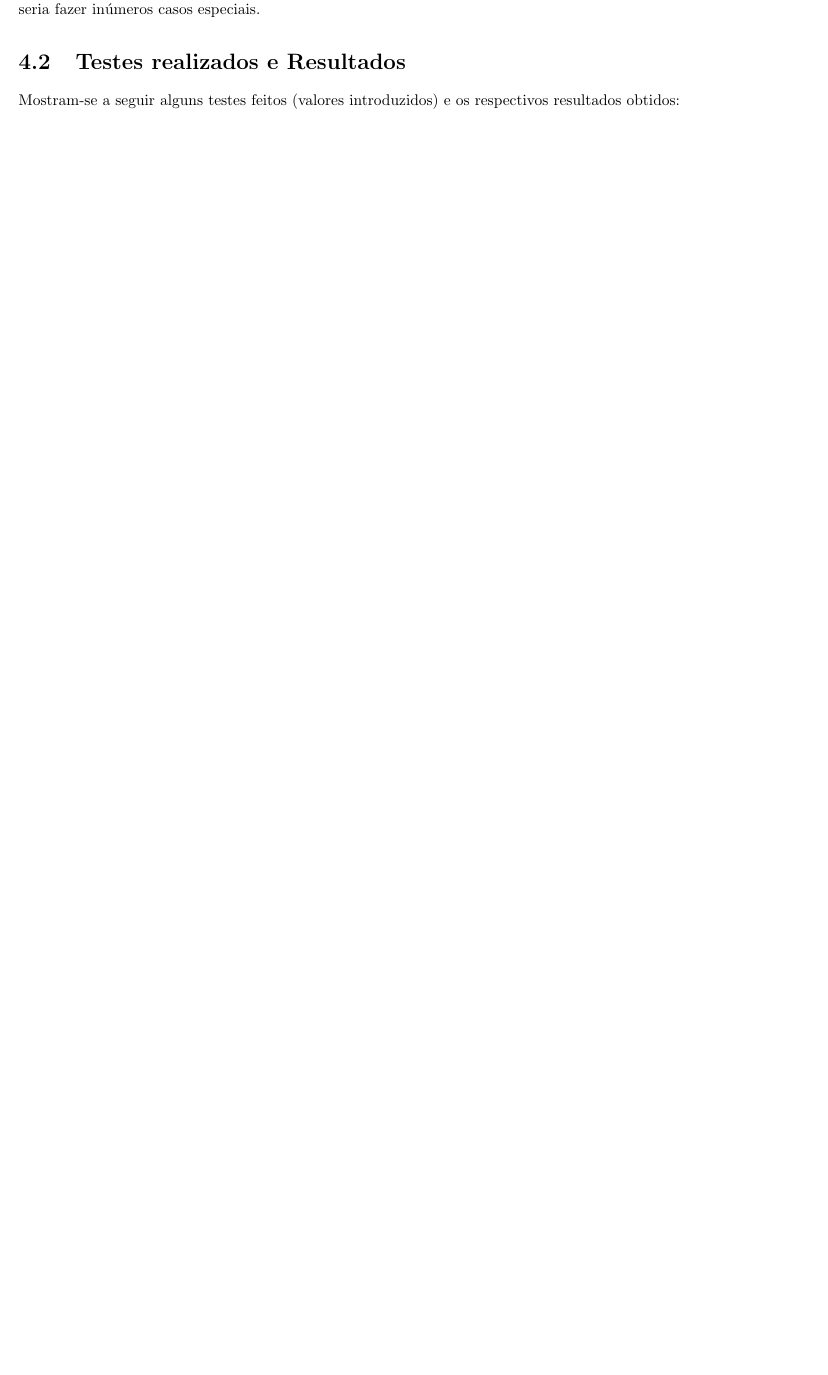
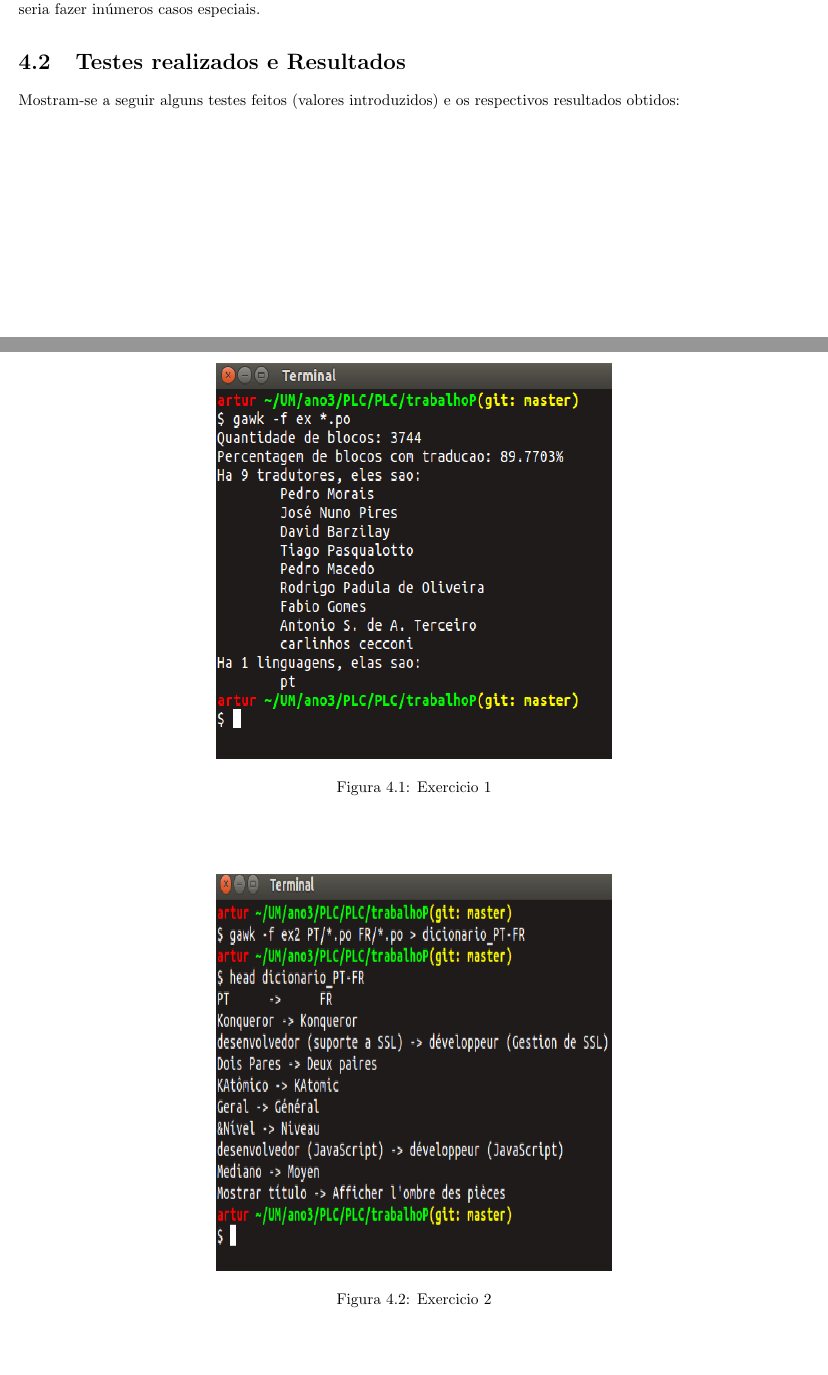
Before and after one commit to Ekkro/PLC, a LaTeX thesis (trabalhoP/relatório.tex): part of page 7 of 9 before the commit and two parts of pages 7 and 8 of 11 after it, the two joined at a grey line, cut so that both start at the same text, the shorter picture padded with empty space. Compiled offline with pdfLaTeX.

Commit message:
quase completo

```diff
--- a/trabalhoP/relatório.tex
+++ b/trabalhoP/relatório.tex
@@ -146,20 +146,17 @@ No último problema ignoramos o "\\n" e o "\#", devido ao LaTex, sustituindo por
 Uma alternativa seria modificar os ficheiros manualmente de modo a estarem no formato certo. Outra alternativa seria fazer inúmeros casos especiais.
 
 \section{Testes realizados e Resultados}
-Mostram-se a seguir alguns testes feitos (valores introduzidos) e
-os respectivos resultados obtidos:
+Mostram-se a seguir alguns testes feitos (valores introduzidos) e os respectivos resultados obtidos:
 
 
-%\begin{figure}[h]
-%\center
-%\includegraphics[scale=1]{exercicio1.png}
-%\caption{Exercicio 1}
-%\label{figura:Exercicio 1}
-%\end{figure}
+\begin{figure}[h]
+\center
+\includegraphics [width=9cm,height= 9cm]{exercicio1.png}
+\caption{Exercicio 1}
+\label{figura:Exercicio 1}
+\end{figure}
 
-%\begin{figure}[h]
-%\centering
-%\includegraphics[15,10]{exercicio2.png}
-%\caption{Exercicio 2}
-%\label{Exercicio 2}
-%\end{figure}
+\begin{figure}[h]
+\centering
+\includegraphics[width=9cm,height= 9cm]{exercicio2.png}
+\caption{Exercicio 2}
@@ -173,3 +177,5 @@ os respectivos resultados obtidos:
+\label{Exercicio 3}
+\end{figure}
 
 
 \chapter{Conclusão} \label{concl}
```
Also changed, not shown: trabalhoP/exercicio1.png, trabalhoP/exercicio2.png, trabalhoP/exercicio31.png (added), trabalhoP/exercicio32.png (added), trabalhoP/relatório.pdf, trabalhoP/relatório.tex (19 more changed lines), 3 other files.
